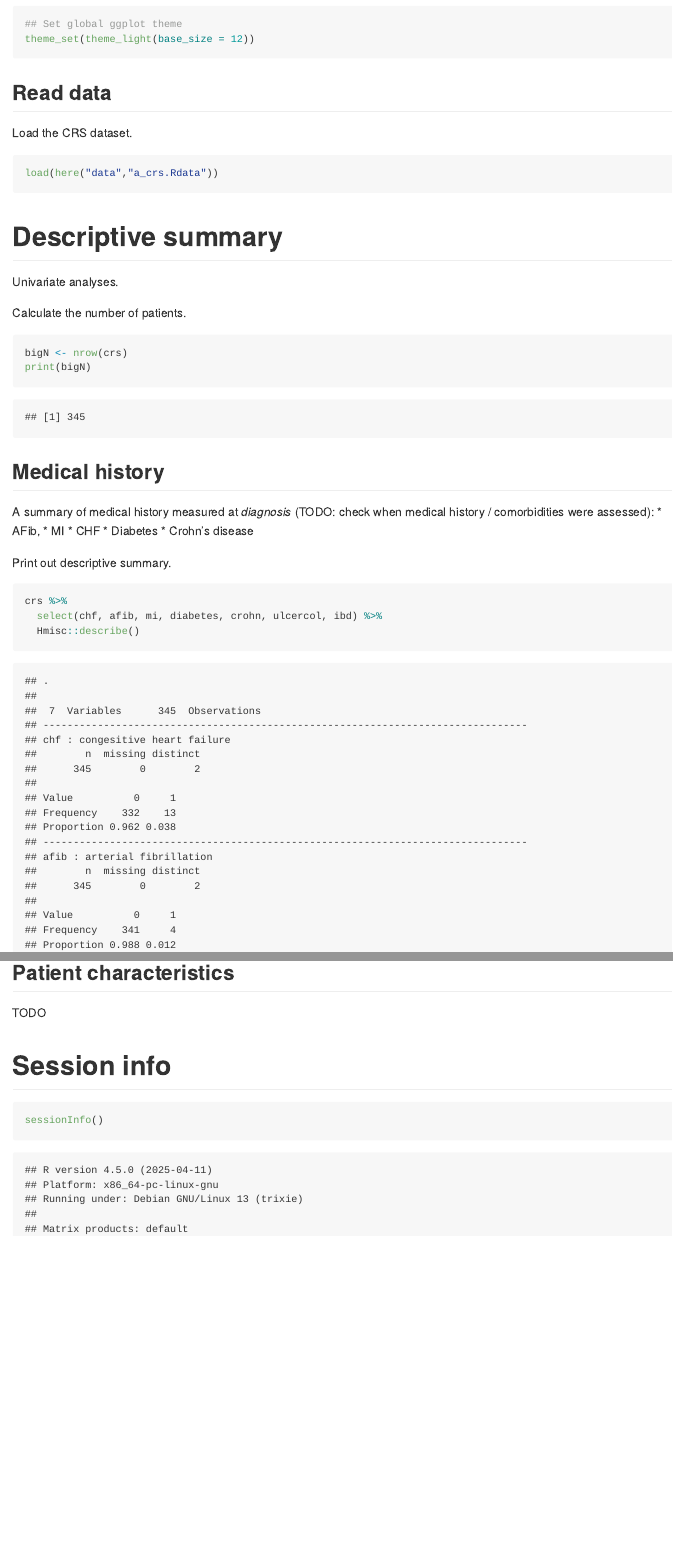
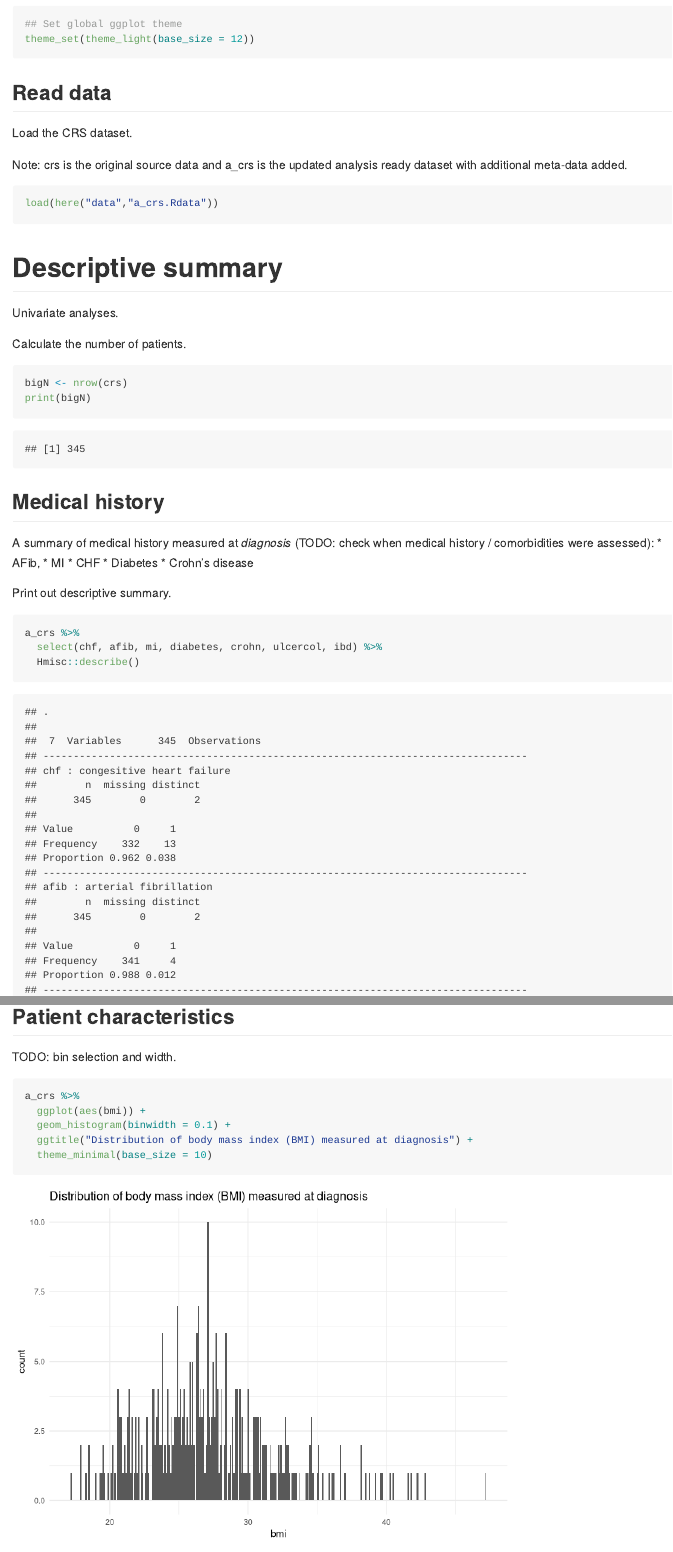
Before and after one commit to stratosida/ida-regression, an R Markdown document (02_ida_univar_crs.Rmd): the page in a window 1100 px wide, from 960 px down, and a second part further down, joined at a grey line. Rendered offline with R 4.5, knitr and Pandoc, with nearby package versions; some code elsewhere in the file could not run offline.

Commit message:
add example histogram to cover contd. univariate data.

````diff
--- a/02_ida_univar_crs.Rmd
+++ b/02_ida_univar_crs.Rmd
@@ -27,6 +27,8 @@ theme_set(theme_light(base_size = 12))
 
 Load the CRS dataset.
 
+Note: crs is the original source data and a_crs is the updated analysis ready dataset with additional meta-data added.
+
 ```{r}
 load(here("data","a_crs.Rdata"))
 ```
@@ -55,7 +57,7 @@ A summary of medical history measured at *diagnosis* (TODO: check when medical h
 Print out descriptive summary.
 
 ```{r}
-crs %>%
+a_crs %>%
   select(chf, afib, mi, diabetes, crohn, ulcercol, ibd) %>%
   Hmisc::describe()
 ```
@@ -110,7 +112,16 @@ crs %>%
 
 ## Patient characteristics
 
-TODO
+TODO: bin selection and width.
+
+```{r}
+a_crs %>%
+  ggplot(aes(bmi)) +
+  geom_histogram(binwidth = 0.1) +
+  ggtitle("Distribution of body mass index (BMI) measured at diagnosis") +
+  theme_minimal(base_size = 10)
+```
+
 
 # Session info
 
````
Also changed, not shown: 02_ida_univar_crs.md, 02_ida_univar_crs.Rmd (2 more changed lines), 2 other files.
